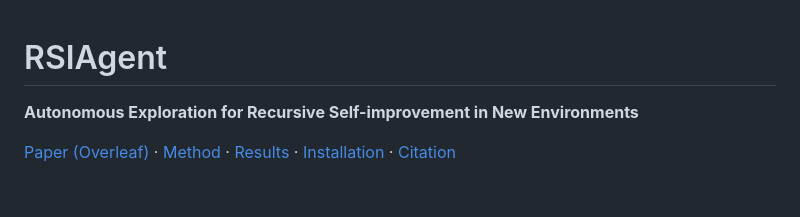
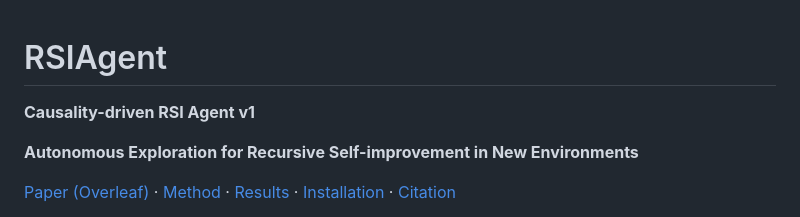
Before and after one commit to AetherLabsAI/RSIAgent, a Markdown page: README.md, the part around the change. GitHub-like rendering; blank space fills up the shorter version.

Commit message:
docs: add causality-driven RSI Agent v1 subtitle

```diff
--- a/README.md
+++ b/README.md
@@ -1,4 +1,6 @@
 # RSIAgent
+
+**Causality-driven RSI Agent v1**
 
 **Autonomous Exploration for Recursive Self-improvement in New Environments**
 
```
